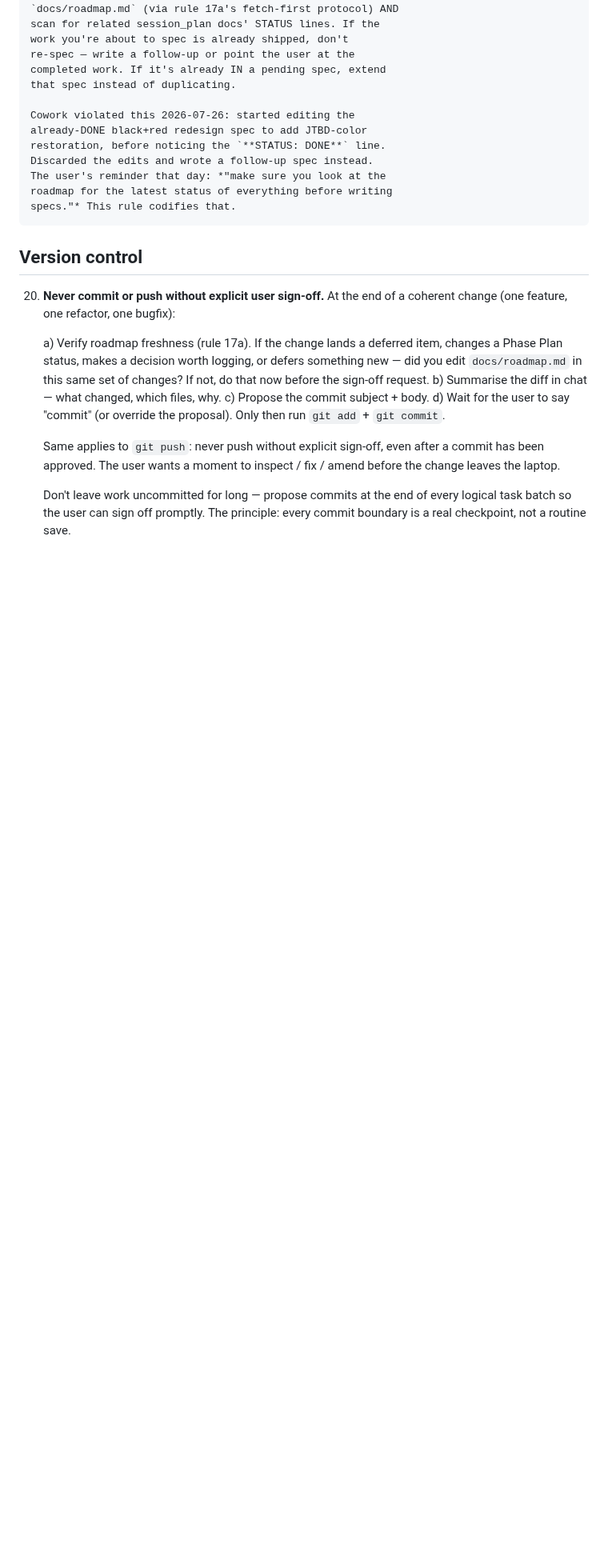
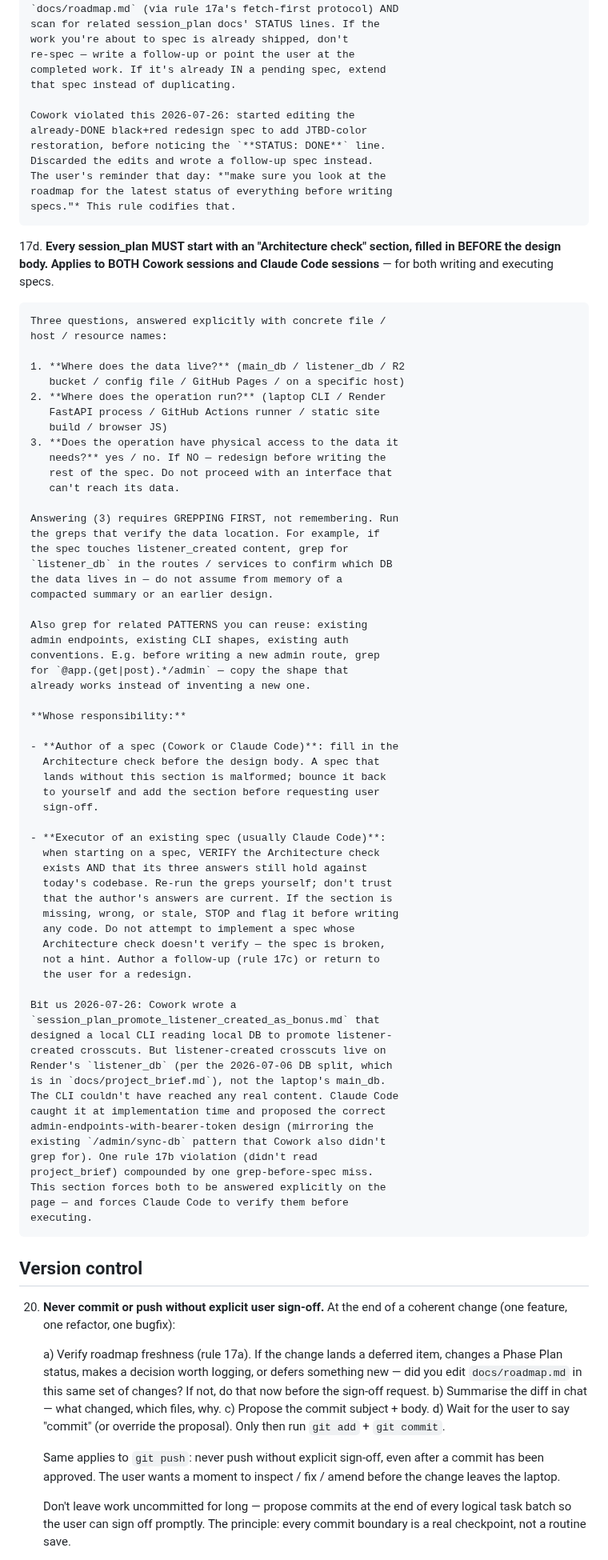
Before and after one commit to srik-create/aarva, a Markdown page: AGENTS.md, the part around the change. Shown at 80% size. Drawn GitHub-style; blank space fills up the shorter version.

Commit message:
agents: rule 17d — mandatory Architecture check section in every spec
- Every session_plan_*.md must start with a three-question
  Architecture check, filled in BEFORE the design body:
  1. Where does the data live?
  2. Where does the operation run?
  3. Does the operation have physical access to the data it needs?
- Answering (3) requires greps (of listener_db, admin routes, auth
  conventions, etc.), not memory. Also grep for related patterns
  to reuse (existing admin endpoints, CLI shapes, auth shapes).
- Bit us 2026-07-26: promote-bonus spec designed a local CLI reading
  local DB, but listener-created crosscuts live on Render's
  listener_db per the 2026-07-06 DB split. CLI could not have reached
  any real content. Claude Code caught it at implementation time and
  proposed the correct admin-endpoints design (mirroring existing
  /admin/sync-db that Cowork also didn't grep for).
- Rule 17d makes the grounding explicit on the page so this class
  of failure is visible before implementation.

```diff
--- a/AGENTS.md
+++ b/AGENTS.md
@@ -332,6 +332,72 @@ Last updated: 2026-06-29
     roadmap for the latest status of everything before writing
     specs."* This rule codifies that.
 
+17d. **Every session_plan MUST start with an "Architecture check"
+    section, filled in BEFORE the design body. Applies to BOTH
+    Cowork sessions and Claude Code sessions** — for both writing
+    and executing specs.
+
+    Three questions, answered explicitly with concrete file /
+    host / resource names:
+
+    1. **Where does the data live?** (main_db / listener_db / R2
+       bucket / config file / GitHub Pages / on a specific host)
+    2. **Where does the operation run?** (laptop CLI / Render
+       FastAPI process / GitHub Actions runner / static site
+       build / browser JS)
+    3. **Does the operation have physical access to the data it
+       needs?** yes / no. If NO — redesign before writing the
+       rest of the spec. Do not proceed with an interface that
+       can't reach its data.
+
+    Answering (3) requires GREPPING FIRST, not remembering. Run
+    the greps that verify the data location. For example, if
+    the spec touches listener_created content, grep for
+    `listener_db` in the routes / services to confirm which DB
+    the data lives in — do not assume from memory of a
+    compacted summary or an earlier design.
+
+    Also grep for related PATTERNS you can reuse: existing
+    admin endpoints, existing CLI shapes, existing auth
+    conventions. E.g. before writing a new admin route, grep
+    for `@app.(get|post).*/admin` — copy the shape that
+    already works instead of inventing a new one.
+
+    **Whose responsibility:**
+
+    - **Author of a spec (Cowork or Claude Code)**: fill in the
+      Architecture check before the design body. A spec that
+      lands without this section is malformed; bounce it back
+      to yourself and add the section before requesting user
+      sign-off.
+
+    - **Executor of an existing spec (usually Claude Code)**:
+      when starting on a spec, VERIFY the Architecture check
+      exists AND that its three answers still hold against
+      today's codebase. Re-run the greps yourself; don't trust
+      that the author's answers are current. If the section is
+      missing, wrong, or stale, STOP and flag it before writing
+      any code. Do not attempt to implement a spec whose
+      Architecture check doesn't verify — the spec is broken,
+      not a hint. Author a follow-up (rule 17c) or return to
+      the user for a redesign.
+
+    Bit us 2026-07-26: Cowork wrote a
+    `session_plan_promote_listener_created_as_bonus.md` that
+    designed a local CLI reading local DB to promote listener-
+    created crosscuts. But listener-created crosscuts live on
+    Render's `listener_db` (per the 2026-07-06 DB split, which
+    is in `docs/project_brief.md`), not the laptop's main_db.
+    The CLI couldn't have reached any real content. Claude Code
+    caught it at implementation time and proposed the correct
+    admin-endpoints-with-bearer-token design (mirroring the
+    existing `/admin/sync-db` pattern that Cowork also didn't
+    grep for). One rule 17b violation (didn't read
+    project_brief) compounded by one grep-before-spec miss.
+    This section forces both to be answered explicitly on the
+    page — and forces Claude Code to verify them before
+    executing.
+
 ## Version control
 
 20. **Never commit or push without explicit user sign-off.** At the
```
